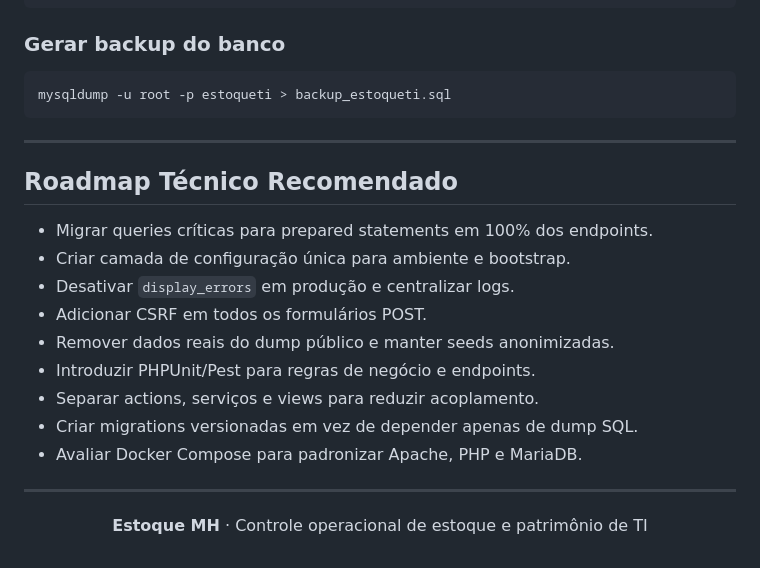
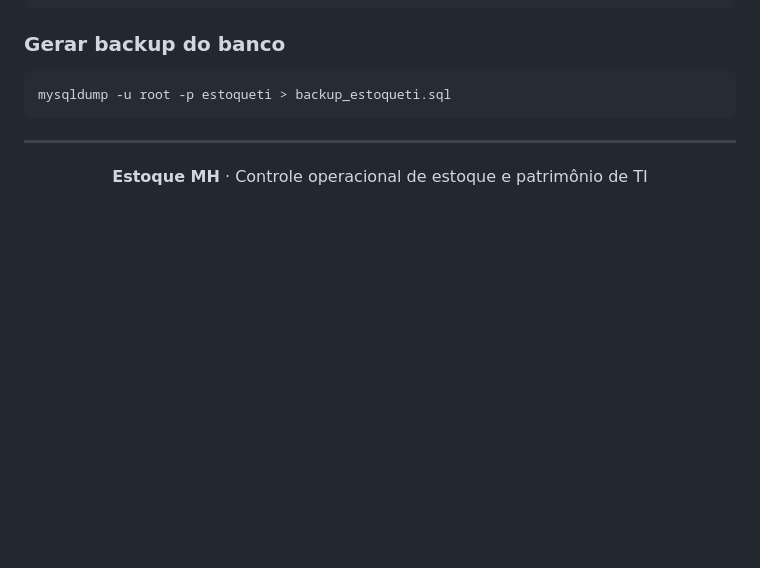
Before and after one commit to felipe-mammana/projeto-gestao-estoque, a Markdown page: README.md, the part around the change. Rendered like a GitHub page; blank space fills up the shorter version.

Commit message:
Remove technical roadmap section from README
Removed the recommended technical roadmap section from README.

```diff
--- a/README.md
+++ b/README.md
@@ -419,20 +419,6 @@ mysqldump -u root -p estoqueti > backup_estoqueti.sql
 
 ---
 
-## Roadmap Técnico Recomendado
-
-- Migrar queries críticas para prepared statements em 100% dos endpoints.
-- Criar camada de configuração única para ambiente e bootstrap.
-- Desativar `display_errors` em produção e centralizar logs.
-- Adicionar CSRF em todos os formulários POST.
-- Remover dados reais do dump público e manter seeds anonimizadas.
-- Introduzir PHPUnit/Pest para regras de negócio e endpoints.
-- Separar actions, serviços e views para reduzir acoplamento.
-- Criar migrations versionadas em vez de depender apenas de dump SQL.
-- Avaliar Docker Compose para padronizar Apache, PHP e MariaDB.
-
----
-
 <div align="center">
 
 **Estoque MH** · Controle operacional de estoque e patrimônio de TI
```
